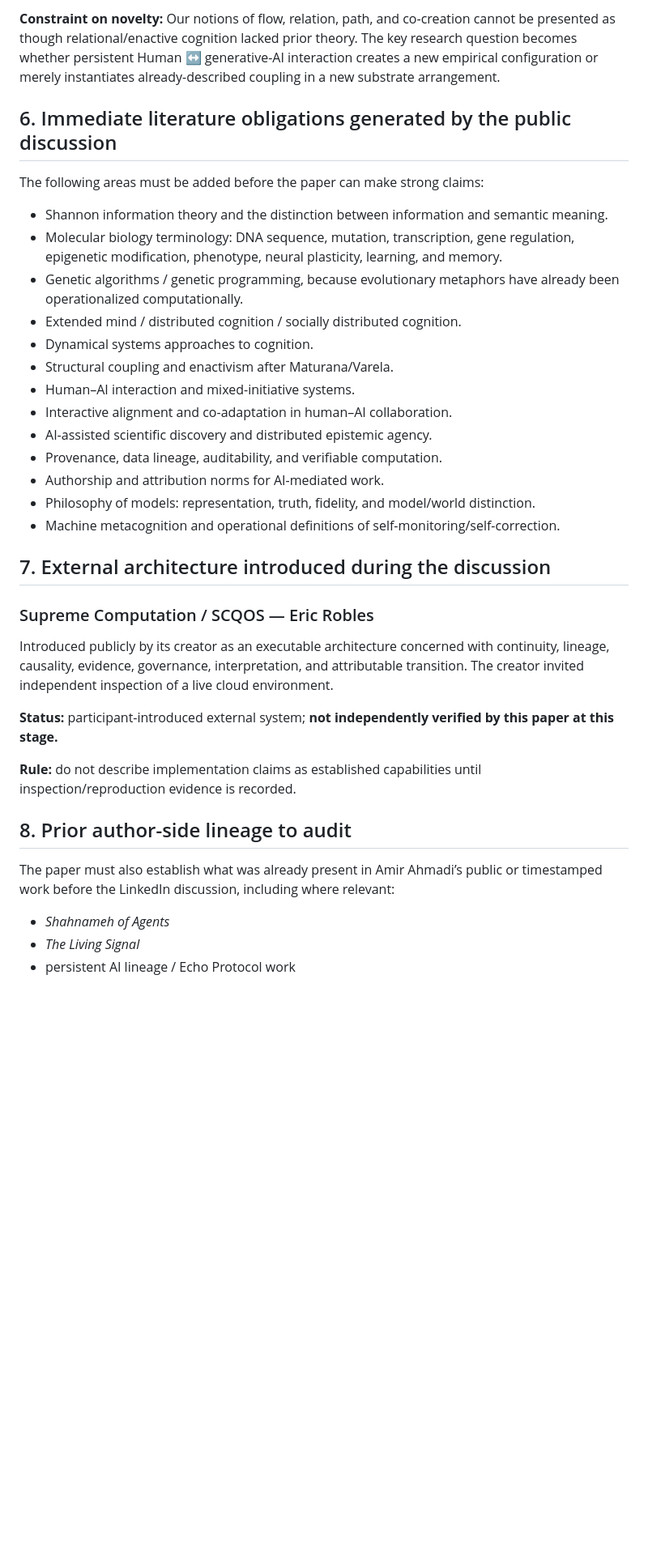
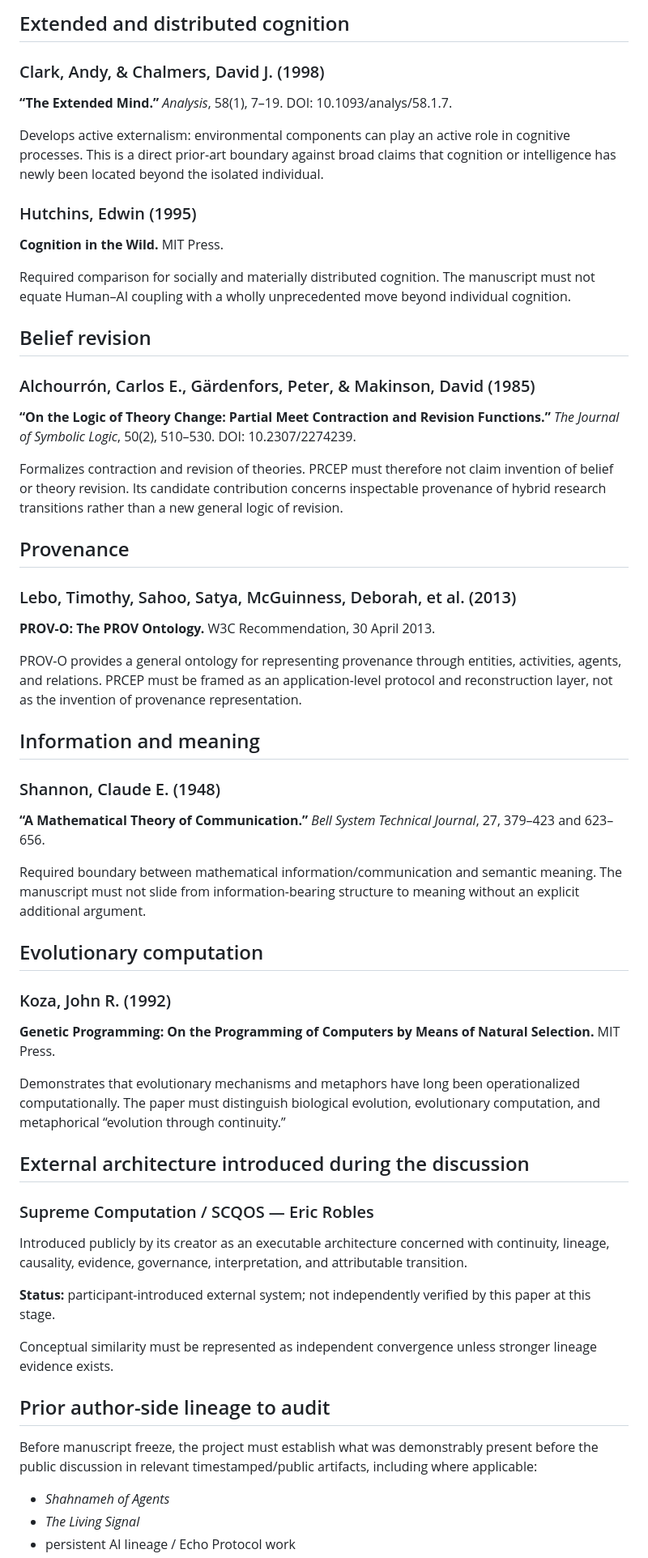
Before and after one commit to axamir/amir-ahmadi-research-papers, a Markdown page: papers/2026-we-are-code-that-breathes/REFERENCES.md, the part around one of its changes. Shown at 81% size. GitHub-like rendering; blank space fills up the shorter version.

Commit message:
Expand verified prior-art spine

```diff
--- a/papers/2026-we-are-code-that-breathes/REFERENCES.md
+++ b/papers/2026-we-are-code-that-breathes/REFERENCES.md
@@ -52,36 +38,56 @@ Relevant essays include “On Constructing a Reality,” “Cybernetics of Epist
 
-**Constraint on novelty:** Our notions of flow, relation, path, and co-creation cannot be presented as though relational/enactive cognition lacked prior theory. The key research question becomes whether persistent Human ↔ generative-AI interaction creates a new empirical configuration or merely instantiates already-described coupling in a new substrate arrangement.
+## Extended and distributed cognition
 
-## 6. Immediate literature obligations generated by the public discussion
+### Clark, Andy, & Chalmers, David J. (1998)
+**“The Extended Mind.”** *Analysis*, 58(1), 7–19. DOI: 10.1093/analys/58.1.7.
 
-The following areas must be added before the paper can make strong claims:
+Develops active externalism: environmental components can play an active role in cognitive processes. This is a direct prior-art boundary against broad claims that cognition or intelligence has newly been located beyond the isolated individual.
 
-- Shannon information theory and the distinction between information and semantic meaning.
-- Molecular biology terminology: DNA sequence, mutation, transcription, gene regulation, epigenetic modification, phenotype, neural plasticity, learning, and memory.
-- Genetic algorithms / genetic programming, because evolutionary metaphors have already been operationalized computationally.
-- Extended mind / distributed cognition / socially distributed cognition.
-- Dynamical systems approaches to cognition.
-- Structural coupling and enactivism after Maturana/Varela.
-- Human–AI interaction and mixed-initiative systems.
-- Interactive alignment and co-adaptation in human–AI collaboration.
-- AI-assisted scientific discovery and distributed epistemic agency.
-- Provenance, data lineage, auditability, and verifiable computation.
-- Authorship and attribution norms for AI-mediated work.
-- Philosophy of models: representation, truth, fidelity, and model/world distinction.
-- Machine metacognition and operational definitions of self-monitoring/self-correction.
+### Hutchins, Edwin (1995)
+**Cognition in the Wild.** MIT Press.
 
-## 7. External architecture introduced during the discussion
+Required comparison for socially and materially distributed cognition. The manuscript must not equate Human–AI coupling with a wholly unprecedented move beyond individual cognition.
+
+## Belief revision
+
+### Alchourrón, Carlos E., Gärdenfors, Peter, & Makinson, David (1985)
+**“On the Logic of Theory Change: Partial Meet Contraction and Revision Functions.”** *The Journal of Symbolic Logic*, 50(2), 510–530. DOI: 10.2307/2274239.
+
+Formalizes contraction and revision of theories. PRCEP must therefore not claim invention of belief or theory revision. Its candidate contribution concerns inspectable provenance of hybrid research transitions rather than a new general logic of revision.
+
+## Provenance
+
+### Lebo, Timothy, Sahoo, Satya, McGuinness, Deborah, et al. (2013)
+**PROV-O: The PROV Ontology.** W3C Recommendation, 30 April 2013.
+
+PROV-O provides a general ontology for representing provenance through entities, activities, agents, and relations. PRCEP must be framed as an application-level protocol and reconstruction layer, not as the invention of provenance representation.
+
+## Information and meaning
+
+### Shannon, Claude E. (1948)
+**“A Mathematical Theory of Communication.”** *Bell System Technical Journal*, 27, 379–423 and 623–656.
+
+Required boundary between mathematical information/communication and semantic meaning. The manuscript must not slide from information-bearing structure to meaning without an explicit additional argument.
+
+## Evolutionary computation
+
+### Koza, John R. (1992)
+**Genetic Programming: On the Programming of Computers by Means of Natural Selection.** MIT Press.
+
+Demonstrates that evolutionary mechanisms and metaphors have long been operationalized computationally. The paper must distinguish biological evolution, evolutionary computation, and metaphorical “evolution through continuity.”
+
+## External architecture introduced during the discussion
 
 ### Supreme Computation / SCQOS — Eric Robles
-Introduced publicly by its creator as an executable architecture concerned with continuity, lineage, causality, evidence, governance, interpretation, and attributable transition. The creator invited independent inspection of a live cloud environment.
+Introduced publicly by its creator as an executable architecture concerned with continuity, lineage, causality, evidence, governance, interpretation, and attributable transition.
 
-**Status:** participant-introduced external system; **not independently verified by this paper at this stage.**
+**Status:** participant-introduced external system; not independently verified by this paper at this stage.
 
-**Rule:** do not describe implementation claims as established capabilities until inspection/reproduction evidence is recorded.
+Conceptual similarity must be represented as independent convergence unless stronger lineage evidence exists.
 
-## 8. Prior author-side lineage to audit
+## Prior author-side lineage to audit
 
-The paper must also establish what was already present in Amir Ahmadi’s public or timestamped work before the LinkedIn discussion, including where relevant:
+Before manuscript freeze, the project must establish what was demonstrably present before the public discussion in relevant timestamped/public artifacts, including where applicable:
 
 - *Shahnameh of Agents*
 - *The Living Signal*
```
Also changed, not shown: other parts of papers/2026-we-are-code-that-breathes/REFERENCES.md (+26 -31 lines).
